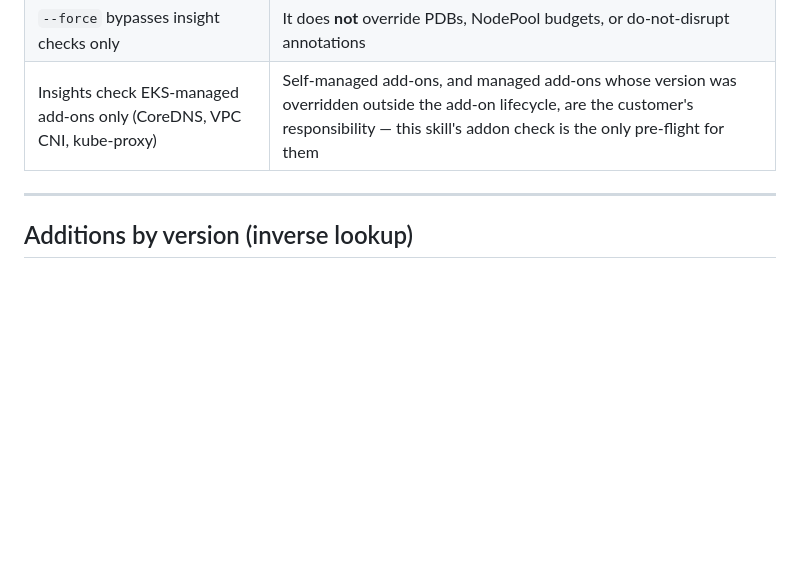
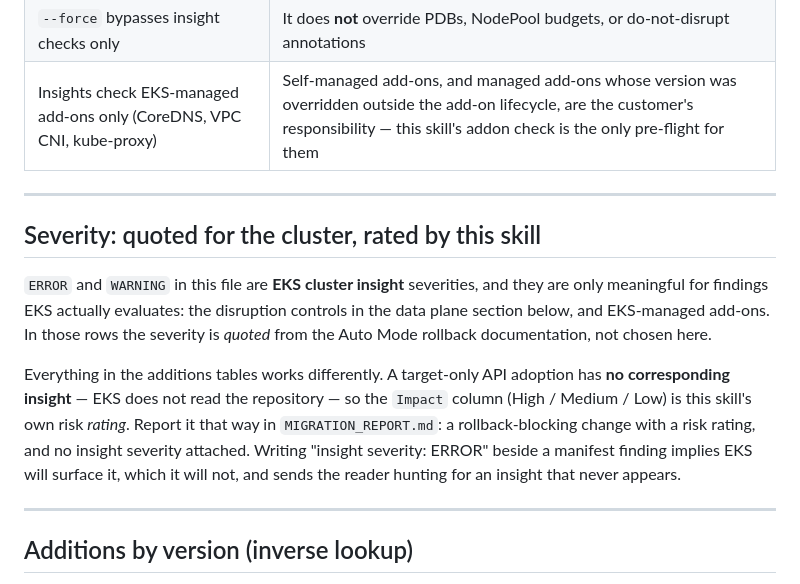
Before and after one commit to brunokktro/KIRO, a Markdown page: transforms/atx-td-eks-upgrade/rollback-readiness.md, the part around the change. GitHub-like rendering; blank space fills up the shorter version.

```diff
--- a/transforms/atx-td-eks-upgrade/rollback-readiness.md
+++ b/transforms/atx-td-eks-upgrade/rollback-readiness.md
@@ -55,6 +55,22 @@ when updating this file, and update the review date above.
 | Insights with `ERROR` or `UNKNOWN` block the rollback; `WARNING` is advisory | Drives the severity assigned to each finding |
 | `--force` bypasses insight checks only | It does **not** override PDBs, NodePool budgets, or do-not-disrupt annotations |
 | Insights check EKS-managed add-ons only (CoreDNS, VPC CNI, kube-proxy) | Self-managed add-ons, and managed add-ons whose version was overridden outside the add-on lifecycle, are the customer's responsibility — this skill's addon check is the only pre-flight for them |
+
+---
+
+## Severity: quoted for the cluster, rated by this skill
+
+`ERROR` and `WARNING` in this file are **EKS cluster insight** severities, and they are only
+meaningful for findings EKS actually evaluates: the disruption controls in the data plane section
+below, and EKS-managed add-ons. In those rows the severity is *quoted* from the Auto Mode rollback
+documentation, not chosen here.
+
+Everything in the additions tables works differently. A target-only API adoption has **no
+corresponding insight** — EKS does not read the repository — so the `Impact` column (High / Medium /
+Low) is this skill's own risk *rating*. Report it that way in `MIGRATION_REPORT.md`: a
+rollback-blocking change with a risk rating, and no insight severity attached. Writing "insight
+severity: ERROR" beside a manifest finding implies EKS will surface it, which it will not, and sends
+the reader hunting for an insight that never appears.
 
 ---
 
```
Also changed, not shown: README.md (+12 -0 lines), transforms/atx-td-eks-upgrade/eks-specific-changes.md (+58 -15 lines).
